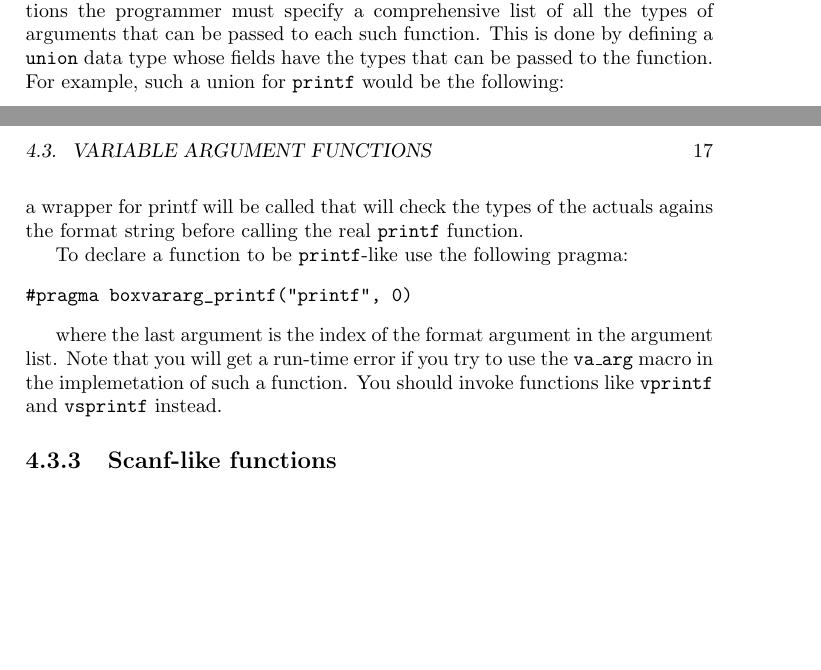
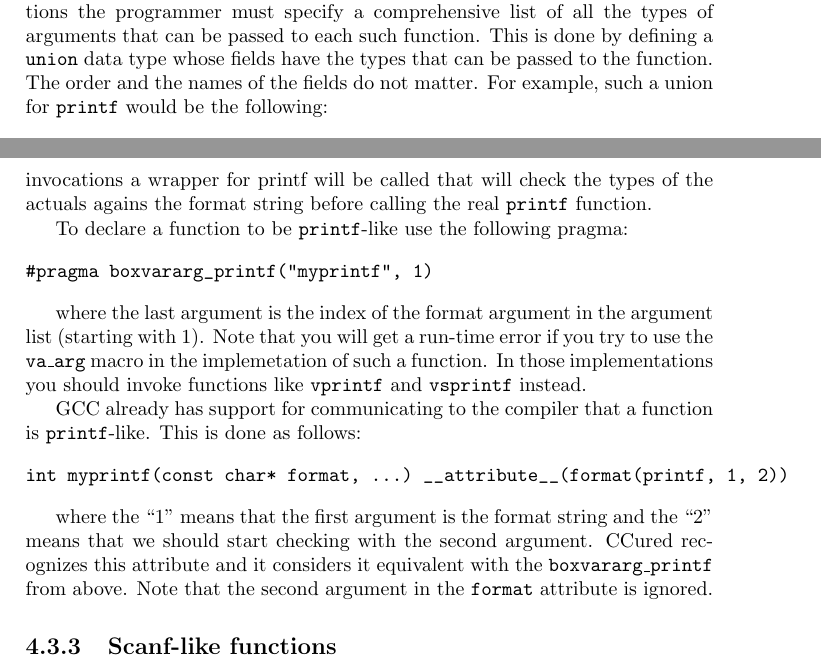
Before and after one commit to cil-project/cil, a LaTeX book (doc/manual.tex): two parts of pages 15 and 17 of 42, joined at a grey line, cut so that both start at the same text, the shorter picture padded with empty space. Compiled offline with pdfLaTeX.

Commit message:
Fixes with printf

```diff
--- a/doc/manual.tex
+++ b/doc/manual.tex
@@ -419,8 +419,9 @@ int vprintf(const char* format, va_list args)
  To allow CCured to process calls to and bodies of variable-argument functions
 the programmer must specify a comprehensive list of all the types of arguments
 that can be passed to each such function. This is done by defining a \t{union}
-data type whose fields have the types that can be passed to the function. For
-example, such a union for \t{printf} would be the following:
+data type whose fields have the types that can be passed to the function. The
+order and the names of the fields do not matter. For example, such a union for
+\t{printf} would be the following:
 \begin{verbatim}
 union printf_arguments {
    int      f_int;
@@ -510,3 +507,0 @@ invocations in which the format string is a constant will be checked
-statically. For the other invocations a wrapper for printf will be called that
-will check the types of the actuals agains the format string before calling
-the real \t{printf} function.
@@ -513,13 +511,30 @@ the real \t{printf} function.
+checked statically. For the other invocations a wrapper for printf will be
+called that will check the types of the actuals agains the format string
+before calling the real \t{printf} function.
 
  To declare a function to be \t{printf}-like use the following pragma:
 \begin{verbatim}
-#pragma boxvararg_printf("printf", 0)
+#pragma boxvararg_printf("myprintf", 1)
 \end{verbatim}
 
  where the last argument is the index of the format argument in the argument
-list. Note that you will get a run-time error if you try to use the
-\t{va\_arg} macro in the implemetation of such a function. You should invoke
-functions like \t{vprintf} and \t{vsprintf} instead.
+list (starting with 1). Note that you will get a run-time error if you try to
+use the \t{va\_arg} macro in the implemetation of such a function. In those
+implementations you should invoke functions like \t{vprintf} and \t{vsprintf}
+instead.
+
+ GCC already has support for communicating to the compiler that a function is
+\t{printf}-like. This is done as follows:
+\begin{verbatim}
+int myprintf(const char* format, ...) __attribute__(format(printf, 1, 2))
+\end{verbatim}
+
+ where the ``1'' means that the first argument is the format string and the
+``2'' means that we should start checking with the second argument. CCured
+recognizes this attribute and it considers it equivalent with the
+\t{boxvararg\_printf} from above. Note that the second argument in the
+\t{format} attribute is ignored.
+
 
     \subsection{Scanf-like functions}
 
```
Also changed, not shown: doc/manual.tex (14 more changed lines), 7 other files.
